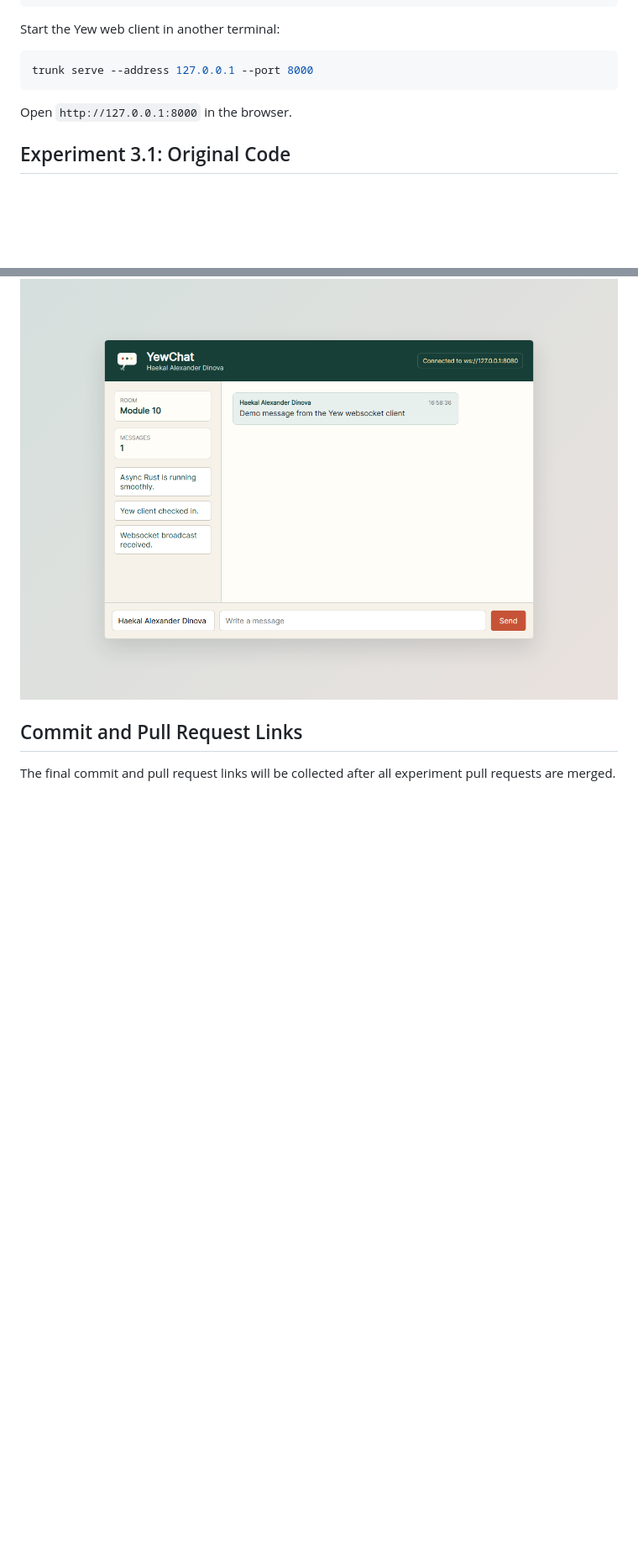
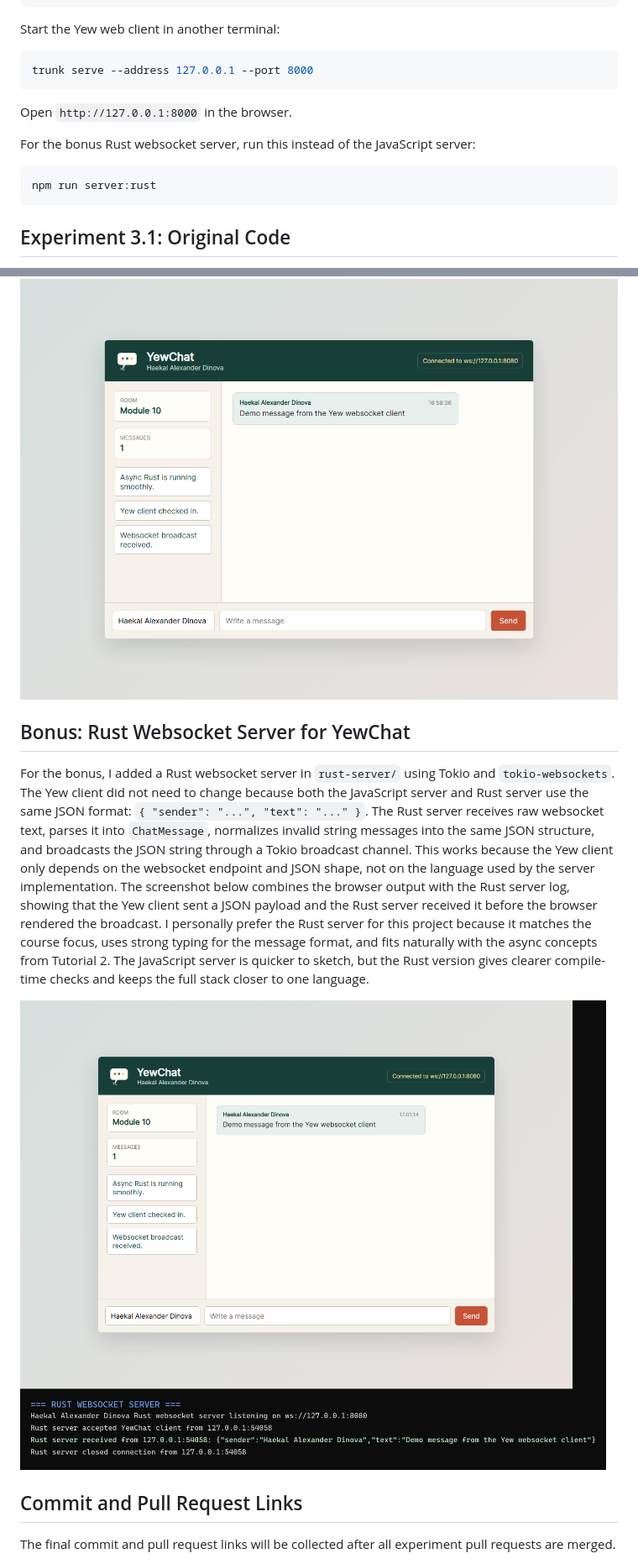
Before and after one commit to A-Haekal-Alexander-Dinova-2406352424/module-10-yewchat, a Markdown page: README.md, 2 parts joined by grey strips. Shown: that part at 84% size. GitHub-like rendering; pictures changed too: assets/screenshots/bonus-rust-server.png (added); blank space fills up the shorter version.

Commit message:
Bonus: Rust Websocket server for YewChat!

````diff
--- a/README.md
+++ b/README.md
@@ -30,6 +30,12 @@ trunk serve --address 127.0.0.1 --port 8000
 
 Open `http://127.0.0.1:8000` in the browser.
 
+For the bonus Rust websocket server, run this instead of the JavaScript server:
+
+```bash
+npm run server:rust
+```
+
 ## Experiment 3.1: Original Code
 
 In this experiment, I implemented the original Yew webchat flow from the tutorial reference with a websocket server and browser client. The Yew client connects to `ws://127.0.0.1:8080` and sends messages as JSON in the form `{ "sender": "...", "text": "..." }`. The JavaScript websocket server in `server-js/server.js` receives each JSON payload and broadcasts it to every connected browser client. The client listens for broadcast messages, parses the JSON, and renders each message inside the chat panel. The screenshot was captured with a demo query parameter that automatically sends a message from the Yew client after the websocket connection opens. The server log confirmed that the JavaScript websocket server received and broadcast the same JSON payload.
@@ -42,6 +48,12 @@ In this experiment, I improved the Yew webclient UI while keeping the websocket
 
 ![Experiment 3.2 creative YewChat output](assets/screenshots/experiment-3-2.png)
 
+## Bonus: Rust Websocket Server for YewChat
+
+For the bonus, I added a Rust websocket server in `rust-server/` using Tokio and `tokio-websockets`. The Yew client did not need to change because both the JavaScript server and Rust server use the same JSON format: `{ "sender": "...", "text": "..." }`. The Rust server receives raw websocket text, parses it into `ChatMessage`, normalizes invalid string messages into the same JSON structure, and broadcasts the JSON string through a Tokio broadcast channel. This works because the Yew client only depends on the websocket endpoint and JSON shape, not on the language used by the server implementation. The screenshot below combines the browser output with the Rust server log, showing that the Yew client sent a JSON payload and the Rust server received it before the browser rendered the broadcast. I personally prefer the Rust server for this project because it matches the course focus, uses strong typing for the message format, and fits naturally with the async concepts from Tutorial 2. The JavaScript server is quicker to sketch, but the Rust version gives clearer compile-time checks and keeps the full stack closer to one language.
+
+![Bonus Rust websocket server output](assets/screenshots/bonus-rust-server.png)
+
 ## Commit and Pull Request Links
 
 The final commit and pull request links will be collected after all experiment pull requests are merged.
````
Also changed, not shown: 5 other files.
